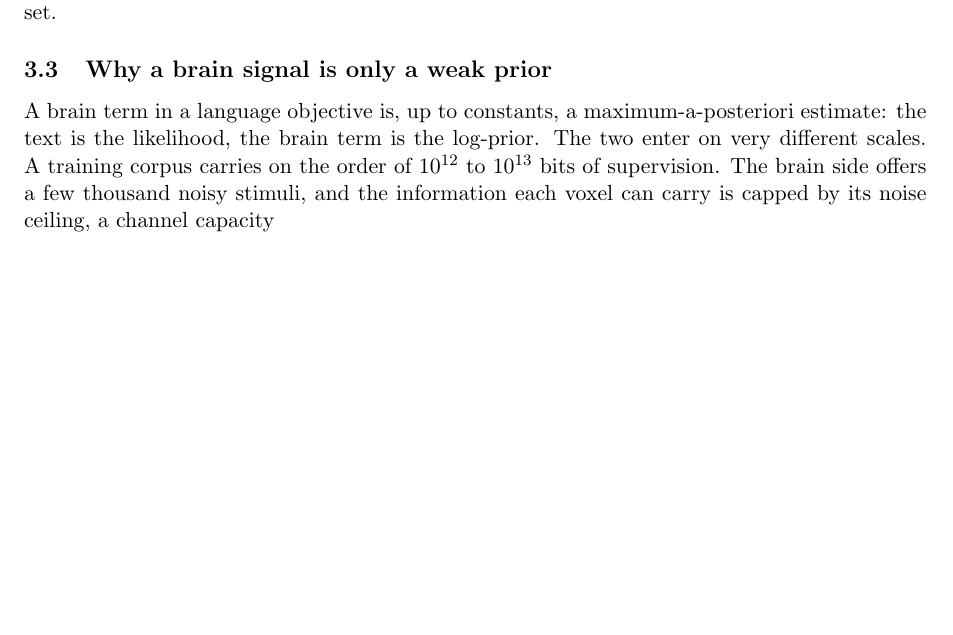
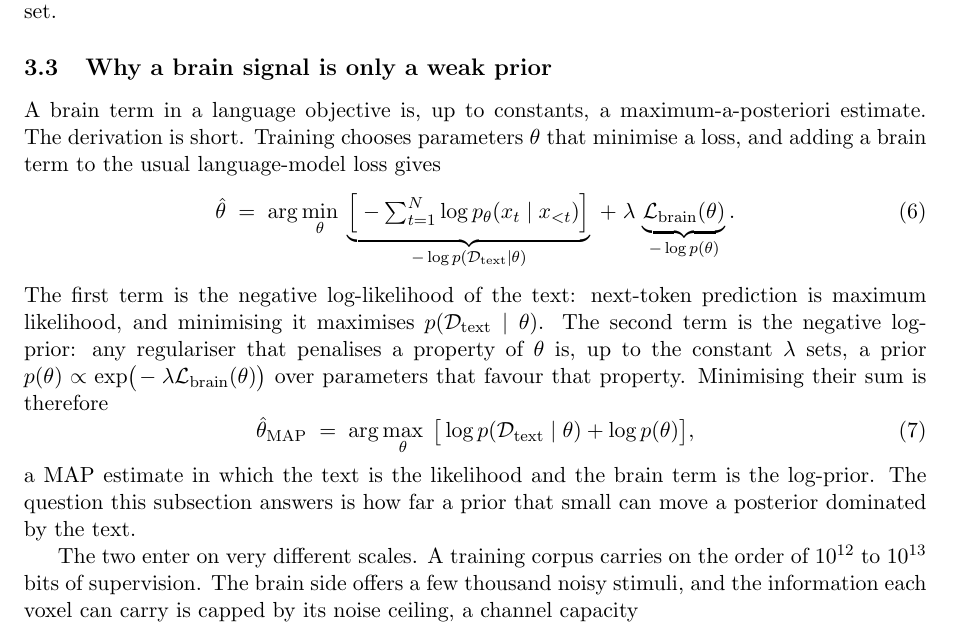
Before and after one commit to MohammadErfan-Jabbari/brain-alignment, a LaTeX paper (docs/manuscript/extended/main-extended.tex, which reads docs/manuscript/extended/sections/03_methods.tex): part of page 8 of 18, cut so that both start at the same text, the shorter picture padded with empty space. Compiled offline with pdfLaTeX.

Commit message:
docs(write): v0.2 §3.3 — derive the MAP framing from the loss (Erfan)
Erfan wanted the intuition built, not asserted. Added the short
derivation R03 §2 Step 1 carries: the text loss + brain-term objective,
each piece identified as -log-likelihood and -log-prior, then the MAP
form. Grounded in 06-theory-grounding.md (ridge-as-MAP, KL=MLE). Closes
with the question the subsection answers (how far a prior that small
moves a posterior dominated by the text).

```diff
--- a/docs/manuscript/extended/sections/03_methods.tex
+++ b/docs/manuscript/extended/sections/03_methods.tex
@@ -69,7 +69,21 @@ Conditioning instead on the full stimulus-predictable response $\Eys$ asks a str
 
 \subsection{Why a brain signal is only a weak prior}
 
-A brain term in a language objective is, up to constants, a maximum-a-posteriori estimate: the text is the likelihood, the brain term is the log-prior.
+A brain term in a language objective is, up to constants, a maximum-a-posteriori estimate.
+The derivation is short.
+Training chooses parameters $\theta$ that minimise a loss, and adding a brain term to the usual language-model loss gives
+\begin{equation}
+  \hat{\theta} \;=\; \arg\min_{\theta}\; \underbrace{\Big[\textstyle -\sum_{t=1}^{N}\log p_\theta(x_t \mid x_{<t})\Big]}_{-\log p(\mathcal{D}_{\text{text}}\mid\theta)} \;+\; \lambda\,\underbrace{\Lbrain(\theta)}_{-\log p(\theta)}.
+\end{equation}
+The first term is the negative log-likelihood of the text: next-token prediction is maximum likelihood, and minimising it maximises $p(\mathcal{D}_{\text{text}}\mid\theta)$.
+The second term is the negative log-prior: any regulariser that penalises a property of $\theta$ is, up to the constant $\lambda$ sets, a prior $p(\theta)\propto\exp\!\big(\!-\lambda\Lbrain(\theta)\big)$ over parameters that favour that property.
+Minimising their sum is therefore
+\begin{equation}
+  \hat\theta_{\mathrm{MAP}} \;=\; \arg\max_{\theta}\;\big[\log p(\mathcal{D}_{\text{text}}\mid\theta) + \log p(\theta)\big],
+\end{equation}
+a MAP estimate in which the text is the likelihood and the brain term is the log-prior.
+The question this subsection answers is how far a prior that small can move a posterior dominated by the text.
+
 The two enter on very different scales.
 A training corpus carries on the order of $10^{12}$ to $10^{13}$ bits of supervision.
 The brain side offers a few thousand noisy stimuli, and the information each voxel can carry is capped by its noise ceiling, a channel capacity
```
Also changed, not shown: docs/manuscript/extended/main-extended.pdf.
